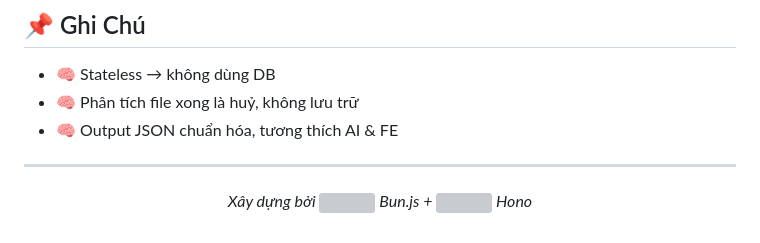
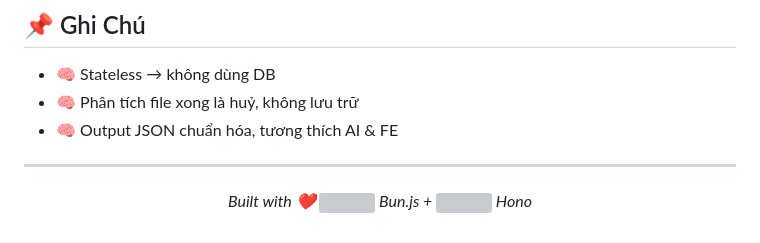
Before and after one commit to HuynhSang2005/office-format-grader, a Markdown page: BE/README.md, the part around the change. Drawn GitHub-style; grey boxes are pictures that could not be loaded.

Commit message:
git commit -m "docs(readme): change footer language to 'Built with ' and update tech credits"

```diff
--- a/BE/README.md
+++ b/BE/README.md
@@ -190,5 +190,5 @@ curl -X POST -F "files=@bai.docx" -F "files=@tieuchi.docx" http://localhost:3000
 ---
 
 <p align="center">
-  <i>Xây dựng bởi <img src="https://bun.sh/logo.svg" height="16" /> Bun.js + <img src="https://raw.githubusercontent.com/honojs/hono/main/docs/images/hono-title.png" height="16" /> Hono</i>
+  <i>Built with ❤️ <img src="https://bun.sh/logo.svg" height="16" /> Bun.js + <img src="https://raw.githubusercontent.com/honojs/hono/main/docs/images/hono-title.png" height="16" /> Hono</i>
 </p>
```
